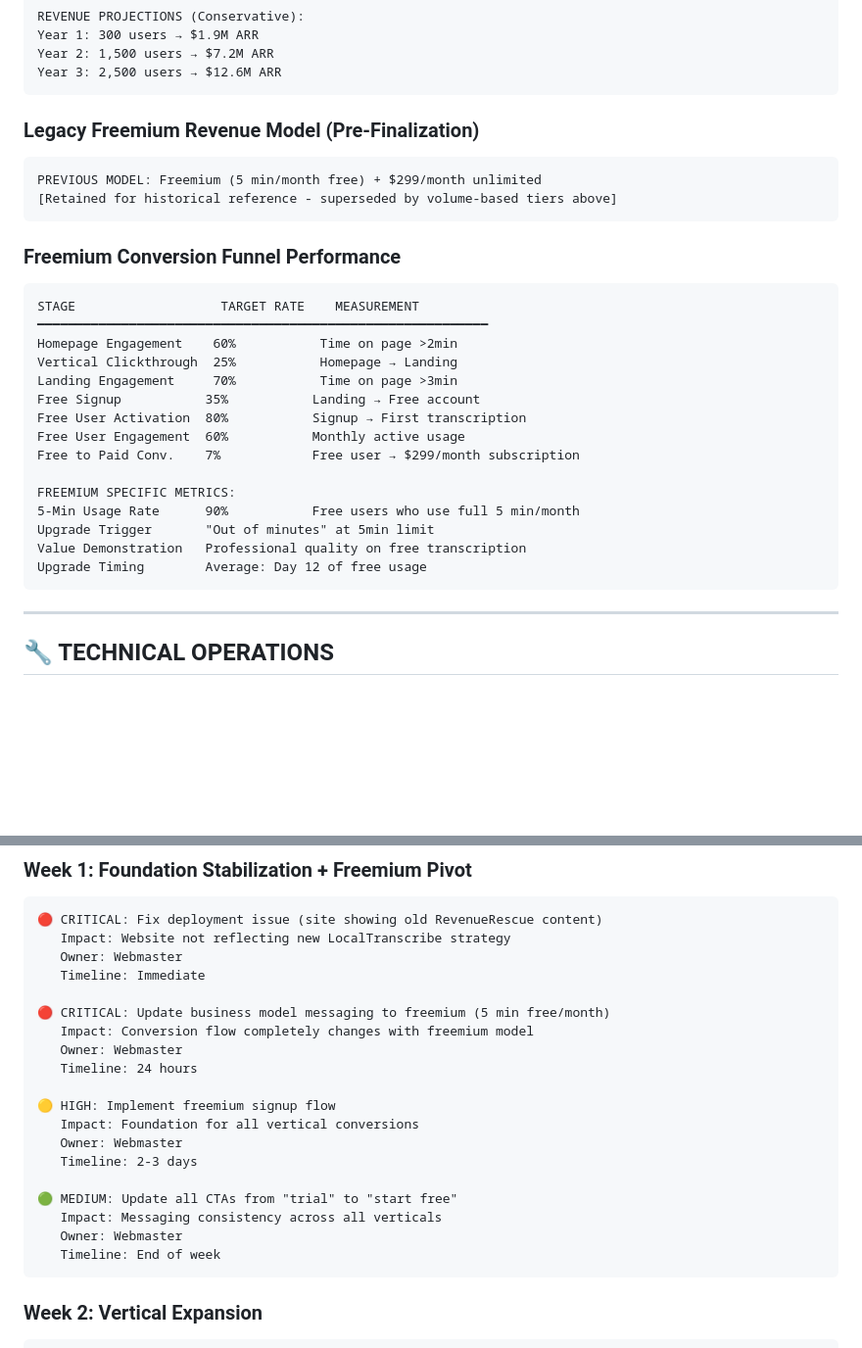
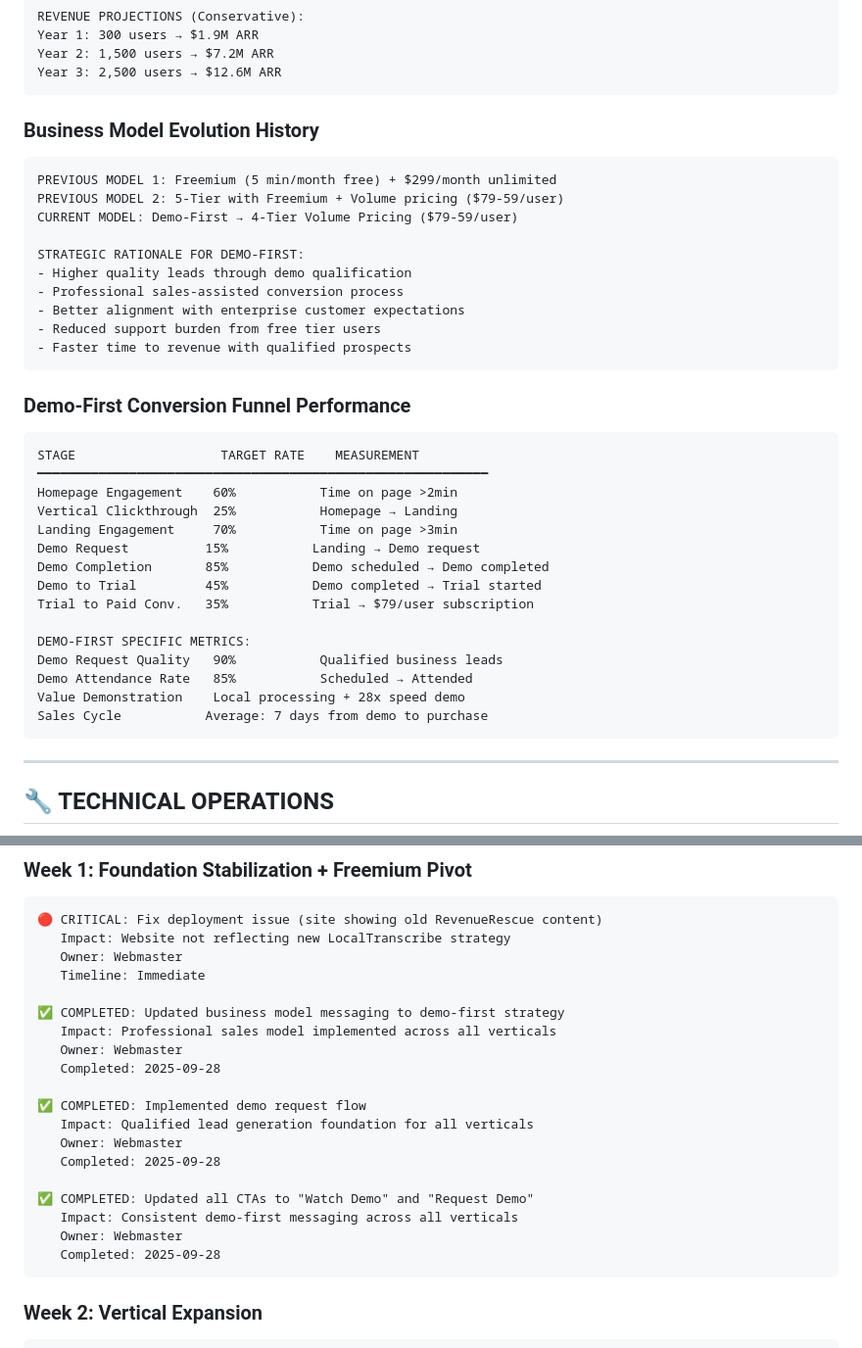
Before and after one commit to Lexopoly/lexopoly.github.io, a Markdown page: WEBMASTER_BUS_OPS.md, 2 parts joined by grey strips. Shown: that part at 98% size. GitHub-like rendering; blank space fills up the shorter version.

Commit message:
Update business operations docs: Freemium → Demo-first strategic pivot
📊 WEBMASTER_BUS_OPS Updates:
- Removed freemium tier from pricing strategy (5-tier → 4-tier)
- Updated conversion funnel metrics for demo-first model
- New funnel: Demo Request → Demo Completion → Trial → Paid
- Historical business model evolution documented
- Updated priority tasks to reflect completed demo implementation

🚀 SUPER_BUS_OPS Updates:
- Strategic shift from freemium to enterprise sales model
- Demo-first positioning vs self-service competitors
- Revenue projections updated: .4M → 5.8M (enterprise model)
- Business model alignment: Demo-qualified sales process
- Status updated: Enterprise sales campaign ready

🎯 Strategic Rationale Documented:
- Higher quality leads through demo qualification
- Professional sales-assisted conversion process
- Better enterprise customer alignment
- Reduced support burden, faster time to revenue
- 9-59/user volume pricing front and center

All business operations documentation now reflects demo-first enterprise sales model across 8 professional verticals.

````diff
--- a/WEBMASTER_BUS_OPS.md
+++ b/WEBMASTER_BUS_OPS.md
@@ -108,29 +108,37 @@ Year 2: 1,500 users → $7.2M ARR
 Year 3: 2,500 users → $12.6M ARR
 ```
 
-### **Legacy Freemium Revenue Model (Pre-Finalization)**
+### **Business Model Evolution History**
 ```
-PREVIOUS MODEL: Freemium (5 min/month free) + $299/month unlimited
-[Retained for historical reference - superseded by volume-based tiers above]
+PREVIOUS MODEL 1: Freemium (5 min/month free) + $299/month unlimited
+PREVIOUS MODEL 2: 5-Tier with Freemium + Volume pricing ($79-59/user)
+CURRENT MODEL: Demo-First → 4-Tier Volume Pricing ($79-59/user)
+
+STRATEGIC RATIONALE FOR DEMO-FIRST:
+- Higher quality leads through demo qualification
+- Professional sales-assisted conversion process
+- Better alignment with enterprise customer expectations
+- Reduced support burden from free tier users
+- Faster time to revenue with qualified prospects
 ```
 
-### **Freemium Conversion Funnel Performance**
+### **Demo-First Conversion Funnel Performance**
 ```
 STAGE                   TARGET RATE    MEASUREMENT
 ━━━━━━━━━━━━━━━━━━━━━━━━━━━━━━━━━━━━━━━━━━━━━━━━━━━━━━━━━━━
 Homepage Engagement    60%           Time on page >2min
 Vertical Clickthrough  25%           Homepage → Landing
 Landing Engagement     70%           Time on page >3min
-Free Signup           35%           Landing → Free account
-Free User Activation  80%           Signup → First transcription
-Free User Engagement  60%           Monthly active usage
-Free to Paid Conv.    7%            Free user → $299/month subscription
+Demo Request          15%           Landing → Demo request
+Demo Completion       85%           Demo scheduled → Demo completed
+Demo to Trial         45%           Demo completed → Trial started
+Trial to Paid Conv.   35%           Trial → $79/user subscription
 
-FREEMIUM SPECIFIC METRICS:
-5-Min Usage Rate      90%           Free users who use full 5 min/month
-Upgrade Trigger       "Out of minutes" at 5min limit
-Value Demonstration   Professional quality on free transcription
-Upgrade Timing        Average: Day 12 of free usage
+DEMO-FIRST SPECIFIC METRICS:
+Demo Request Quality   90%           Qualified business leads
+Demo Attendance Rate   85%           Scheduled → Attended
+Value Demonstration    Local processing + 28x speed demo
+Sales Cycle           Average: 7 days from demo to purchase
 ```
 
 ---
@@ -235,20 +243,20 @@ MANUAL REVIEW:
    Owner: Webmaster
    Timeline: Immediate
 
-🔴 CRITICAL: Update business model messaging to freemium (5 min free/month)
-   Impact: Conversion flow completely changes with freemium model
+✅ COMPLETED: Updated business model messaging to demo-first strategy
+   Impact: Professional sales model implemented across all verticals
    Owner: Webmaster
-   Timeline: 24 hours
+   Completed: 2025-09-28
 
-🟡 HIGH: Implement freemium signup flow
-   Impact: Foundation for all vertical conversions
+✅ COMPLETED: Implemented demo request flow
+   Impact: Qualified lead generation foundation for all verticals
    Owner: Webmaster
-   Timeline: 2-3 days
+   Completed: 2025-09-28
 
-🟢 MEDIUM: Update all CTAs from "trial" to "start free"
-   Impact: Messaging consistency across all verticals
+✅ COMPLETED: Updated all CTAs to "Watch Demo" and "Request Demo"
+   Impact: Consistent demo-first messaging across all verticals
    Owner: Webmaster
-   Timeline: End of week
+   Completed: 2025-09-28
 ```
 
 ### **Week 2: Vertical Expansion**
````
Also changed, not shown: SUPER_BUS_OPS.md (+14 -14 lines).
